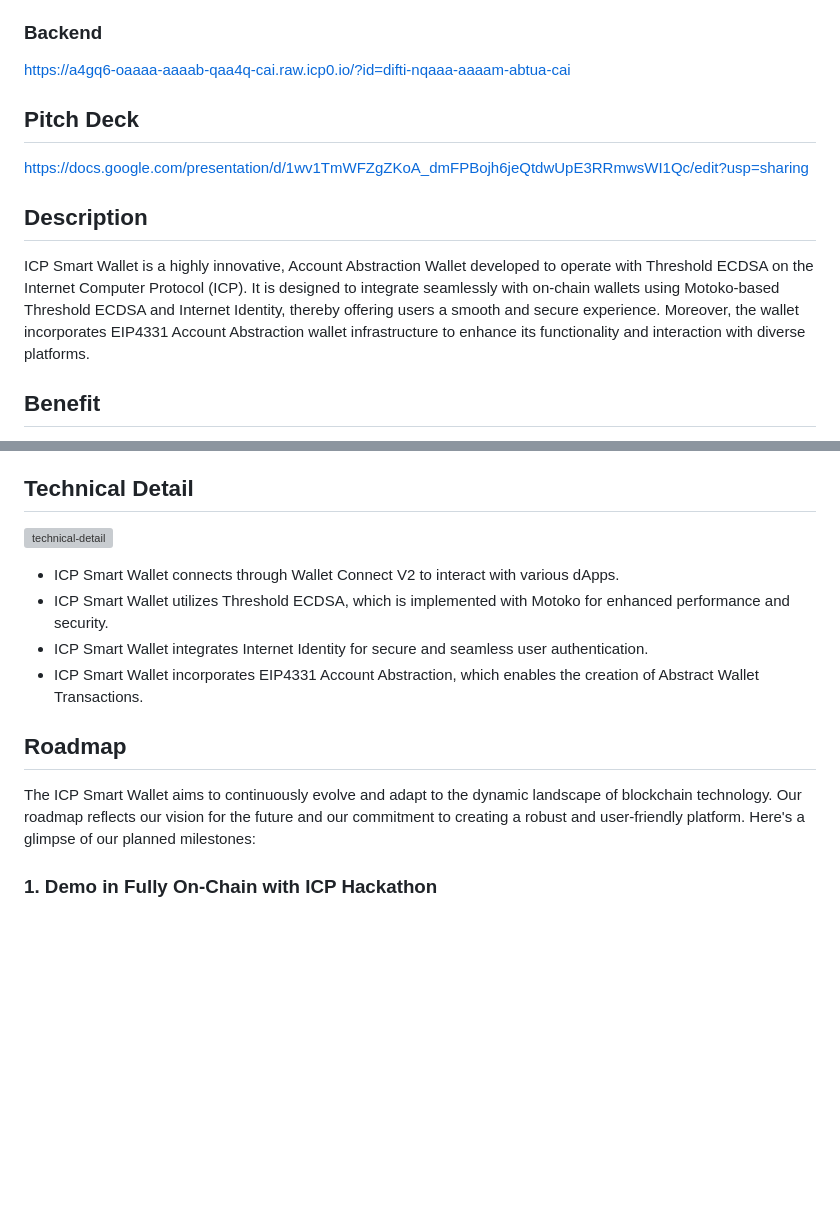
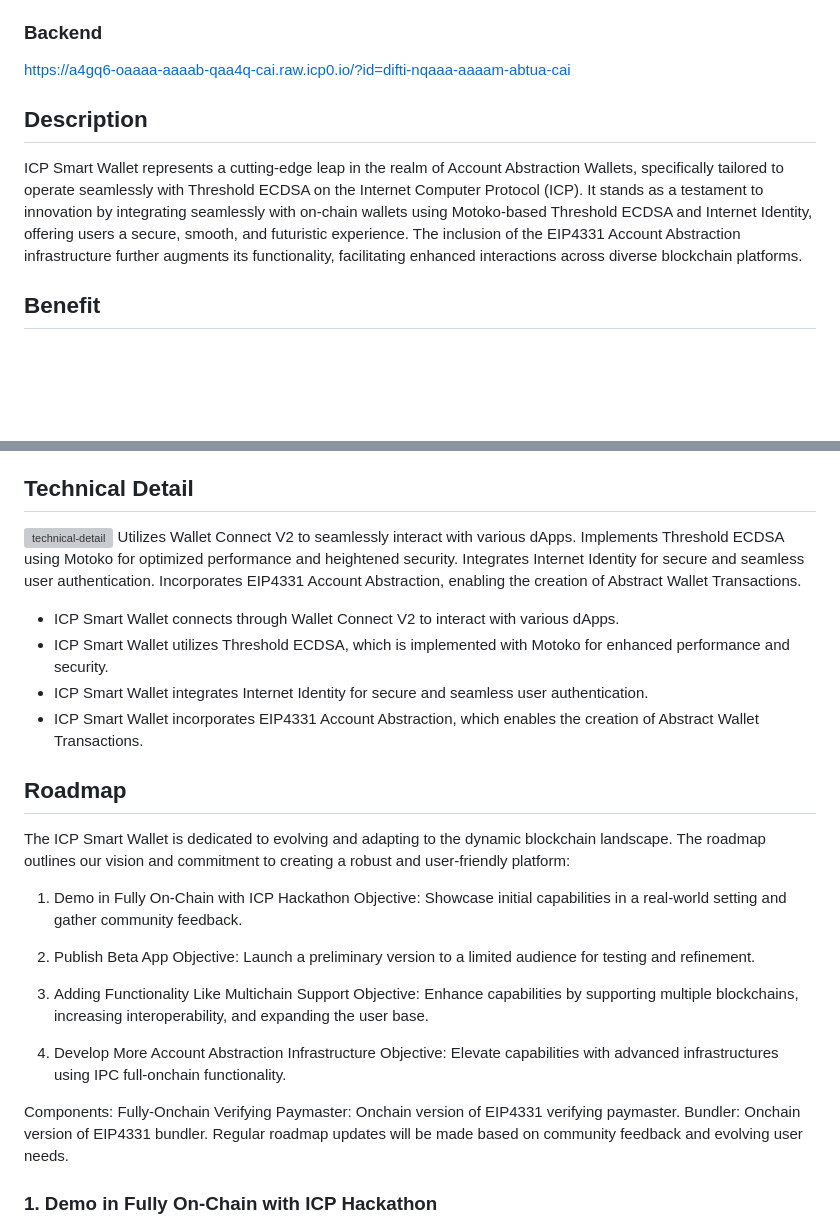
Before and after one commit to ansh-tandon/EpicGuardian--Wallet, a Markdown page: README.md, 2 parts joined by grey strips. Rendered like a GitHub page; blank space fills up the shorter version; grey boxes are pictures that could not be loaded.

```diff
--- a/README.md
+++ b/README.md
@@ -16,15 +16,11 @@ https://icp-smart-wallet.vercel.app/
 
 https://a4gq6-oaaaa-aaaab-qaa4q-cai.raw.icp0.io/?id=difti-nqaaa-aaaam-abtua-cai
 
-## Pitch Deck
-
-https://docs.google.com/presentation/d/1wv1TmWFZgZKoA_dmFPBojh6jeQtdwUpE3RRmwsWI1Qc/edit?usp=sharing
-
 
 
 ## Description
 
-ICP Smart Wallet is a highly innovative, Account Abstraction Wallet developed to operate with Threshold ECDSA on the Internet Computer Protocol (ICP). It is designed to integrate seamlessly with on-chain wallets using Motoko-based Threshold ECDSA and Internet Identity, thereby offering users a smooth and secure experience. Moreover, the wallet incorporates EIP4331 Account Abstraction wallet infrastructure to enhance its functionality and interaction with diverse platforms.
+ICP Smart Wallet represents a cutting-edge leap in the realm of Account Abstraction Wallets, specifically tailored to operate seamlessly with Threshold ECDSA on the Internet Computer Protocol (ICP). It stands as a testament to innovation by integrating seamlessly with on-chain wallets using Motoko-based Threshold ECDSA and Internet Identity, offering users a secure, smooth, and futuristic experience. The inclusion of the EIP4331 Account Abstraction infrastructure further augments its functionality, facilitating enhanced interactions across diverse blockchain platforms.
 
 ## Benefit
 
@@ -37,6 +33,10 @@ ICP Smart Wallet stands out by providing a fully on-chain, networked-custody wal
 ## Technical Detail
 
 ![technical-detail](./docs/technical-detail.png)
+Utilizes Wallet Connect V2 to seamlessly interact with various dApps.
+Implements Threshold ECDSA using Motoko for optimized performance and heightened security.
+Integrates Internet Identity for secure and seamless user authentication.
+Incorporates EIP4331 Account Abstraction, enabling the creation of Abstract Wallet Transactions.
 
 - ICP Smart Wallet connects through Wallet Connect V2 to interact with various dApps.
 - ICP Smart Wallet utilizes Threshold ECDSA, which is implemented with Motoko for enhanced performance and security.
@@ -45,7 +45,24 @@ ICP Smart Wallet stands out by providing a fully on-chain, networked-custody wal
 
 ## Roadmap
 
-The ICP Smart Wallet aims to continuously evolve and adapt to the dynamic landscape of blockchain technology. Our roadmap reflects our vision for the future and our commitment to creating a robust and user-friendly platform. Here's a glimpse of our planned milestones:
+The ICP Smart Wallet is dedicated to evolving and adapting to the dynamic blockchain landscape. The roadmap outlines our vision and commitment to creating a robust and user-friendly platform:
+
+1. Demo in Fully On-Chain with ICP Hackathon
+Objective: Showcase initial capabilities in a real-world setting and gather community feedback.
+
+3. Publish Beta App
+Objective: Launch a preliminary version to a limited audience for testing and refinement.
+
+5. Adding Functionality Like Multichain Support
+Objective: Enhance capabilities by supporting multiple blockchains, increasing interoperability, and expanding the user base.
+
+7. Develop More Account Abstraction Infrastructure
+Objective: Elevate capabilities with advanced infrastructures using IPC full-onchain functionality.
+
+Components:
+Fully-Onchain Verifying Paymaster: Onchain version of EIP4331 verifying paymaster.
+Bundler: Onchain version of EIP4331 bundler.
+Regular roadmap updates will be made based on community feedback and evolving user needs.
 
 ### **1. Demo in Fully On-Chain with ICP Hackathon**
 
```
